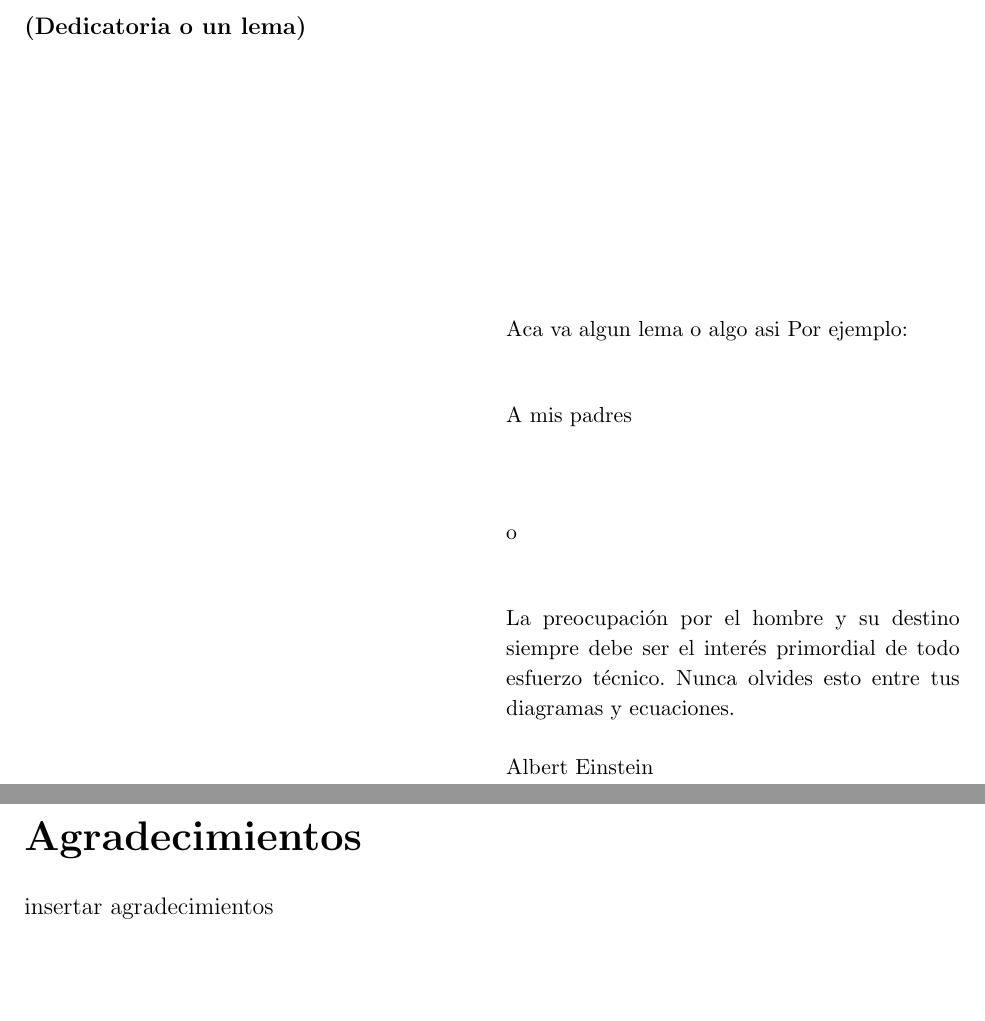
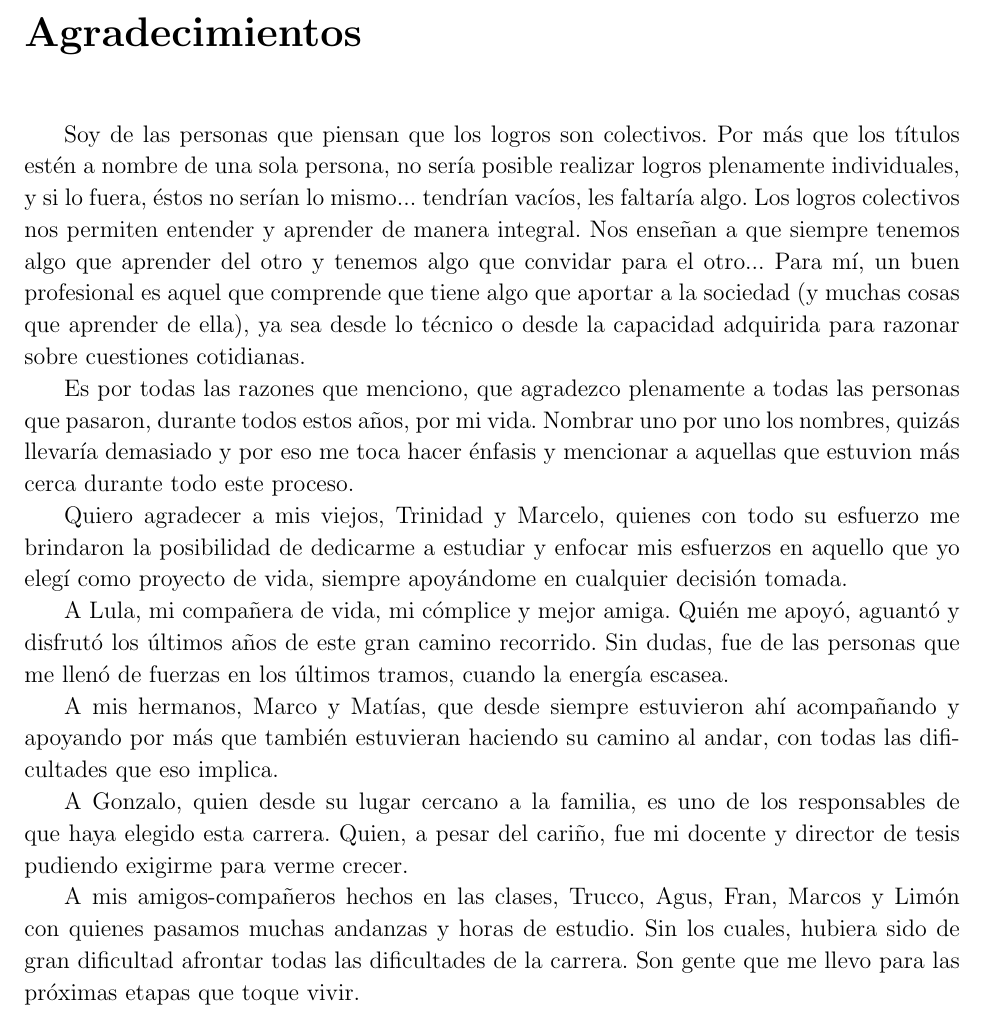
Before and after one commit to juansca/tesis-escrita, a LaTeX thesis (mainTesis.tex, which reads EncabezadoTesis.tex, HojaTitulo/TituloTesis.tex): two parts of pages 5 and 7 of 61 before the commit and part of page 5 of 59 after it, the two joined at a grey line, cut at the place of the change, the shorter picture padded with empty space. Compiled offline with pdfLaTeX.

Commit message:
Agrego agradecimientos y arreglo varias cositas menores

```diff
--- a/EncabezadoTesis.tex
+++ b/EncabezadoTesis.tex
@@ -2,6 +2,8 @@
 
 \usepackage[utf8]{inputenc}
 \usepackage[spanish]{babel}
+\usepackage{float}
+
 \usepackage{cite}
 \usepackage{fancyhdr}
 \usepackage{epsfig}
--- a/HojaTitulo/TituloTesis.tex
+++ b/HojaTitulo/TituloTesis.tex
@@ -42,19 +37,3 @@ Córdoba, Argentina\\
-\textbf{(Dedicatoria o un lema)}\\[4.0cm]
-
-\begin{flushright}
-\begin{minipage}{8cm}
-    \noindent
-        \small
-        Aca va algun lema o algo asi
-        Por ejemplo:\\[1.0cm]
-        A mis padres\\[1.0cm]\\
-        o\\[1.0cm]
-        La preocupaci\'{o}n por el hombre y su destino siempre debe ser el
-        inter\'{e}s primordial de todo esfuerzo t\'{e}cnico. Nunca olvides esto
-        entre tus diagramas y ecuaciones.\\\\
-        Albert Einstein\\
-\end{minipage}
-\end{flushright}
 
 \newpage{\pagestyle{empty}\cleardoublepage}
 
@@ -63,7 +42,49 @@ Córdoba, Argentina\\
 \\\\\\%
 \textbf{\LARGE Agradecimientos}
 \addcontentsline{toc}{chapter}{\numberline{}Agradecimientos}\\\\
-insertar agradecimientos
+\justifying
+
+  \par Soy de las personas que piensan que los logros son colectivos. Por más que
+    los títulos estén a nombre de una sola persona, no sería posible realizar logros
+    plenamente individuales, y si lo fuera, éstos no serían lo mismo... tendrían
+    vacíos, les faltaría algo. Los logros colectivos nos permiten entender y aprender
+    de manera integral. Nos enseñan a que siempre tenemos algo que aprender del otro
+    y tenemos algo que convidar para el otro... Para mí, un buen profesional es
+    aquel que comprende que tiene algo que aportar a la sociedad
+    (y muchas cosas que aprender de ella),
+    ya sea desde lo técnico o desde la capacidad adquirida para razonar sobre
+    cuestiones cotidianas.
+
+  \par Es por todas las razones que menciono, que agradezco plenamente a todas las
+    personas que pasaron, durante todos estos años, por mi vida. Nombrar uno
+    por uno los nombres, quizás llevaría demasiado y por eso me toca hacer
+    énfasis y mencionar a aquellas que estuvion más cerca durante todo
+    este proceso.
+
+  \par Quiero agradecer a mis viejos, Trinidad y Marcelo, quienes con todo su esfuerzo
+    me brindaron la posibilidad de dedicarme a estudiar y enfocar mis esfuerzos en
+    aquello que yo elegí como proyecto de vida, siempre apoyándome en cualquier
+    decisión tomada.
+
+  \par A Lula, mi compañera de vida, mi cómplice y mejor amiga. Quién me apoyó,
+    aguantó y disfrutó los últimos años de este gran camino recorrido. Sin
+    dudas, fue de las personas que me llenó de fuerzas en los últimos tramos, cuando
+    la energía escasea.
+
+  \par A mis hermanos, Marco y Matías, que desde siempre estuvieron ahí
+    acompañando y apoyando por más que también estuvieran haciendo su
+    camino al andar, con todas las dificultades que eso implica.
+
+  \par A Gonzalo, quien desde su lugar cercano a la familia, es uno de los
+  responsables de que haya elegido esta carrera. Quien, a pesar del cariño,
+  fue mi docente y director de tesis pudiendo exigirme para verme crecer.
+
+  \par A mis amigos-compañeros hechos en las clases, Trucco, Agus, Fran, Marcos
+  y Limón con quienes pasamos muchas andanzas y horas de estudio. Sin los
+  cuales, hubiera sido de gran dificultad afrontar todas las dificultades
+  de la carrera. Son gente que
+  me llevo para las próximas etapas que toque vivir.
+
 
 \newpage{\pagestyle{empty}\cleardoublepage}
 
```
Also changed, not shown: Marco_teorico/Marco_teorico.tex (+10 -9 lines), Modeling/Modeling.tex (+15 -14 lines), NED/NED.tex (+10 -10 lines), HojaTitulo/TituloTesis.tex (5 more changed lines).
